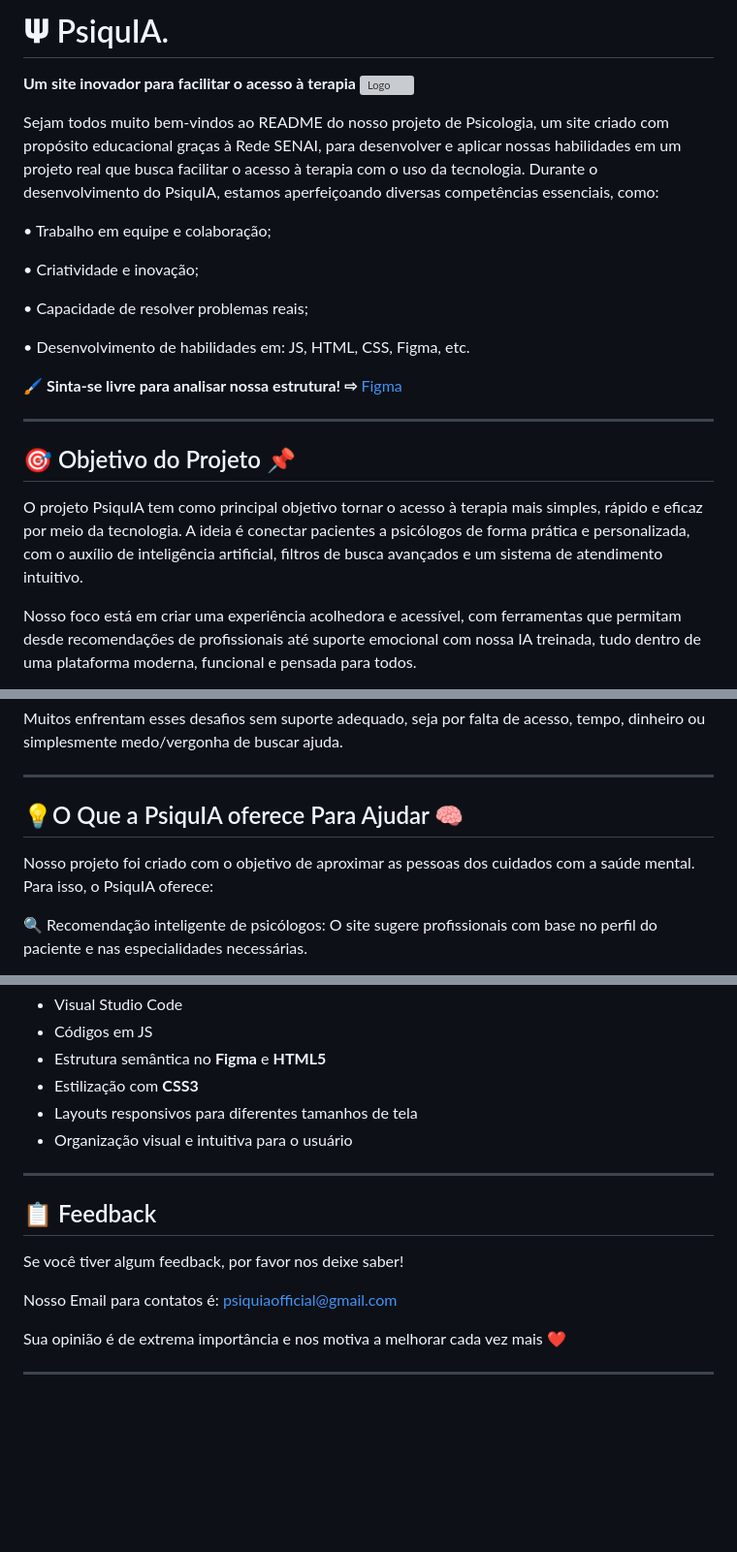
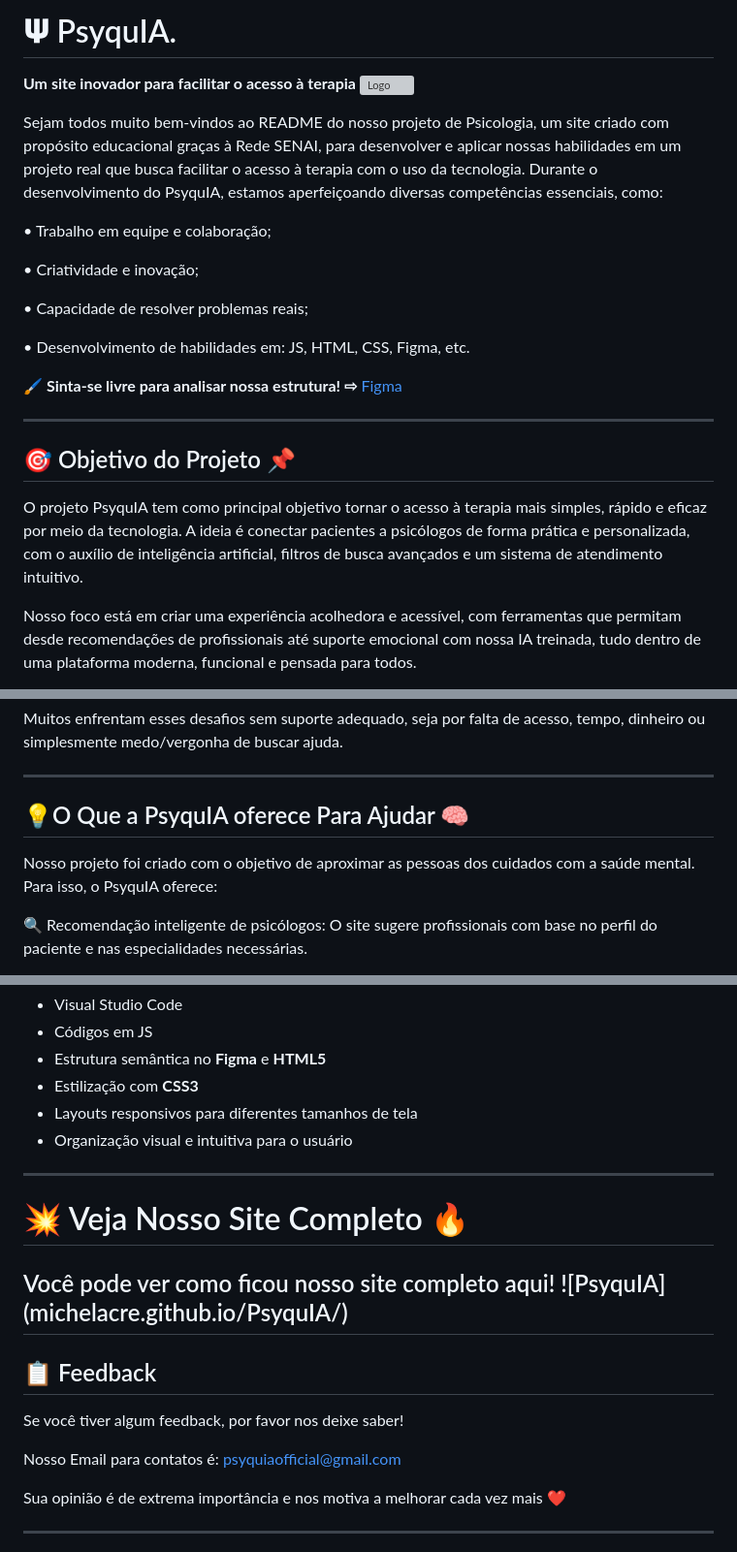
Before and after one commit to MichelAcre/PsyquIA, a Markdown page: README.md, 3 parts joined by grey strips. Shown: that part at 97% size. GitHub-like rendering; blank space fills up the shorter version; grey boxes are pictures that could not be loaded.

Commit message:
Colocando o site completo no README.md

```diff
--- a/README.md
+++ b/README.md
@@ -1,9 +1,9 @@
-# 𝚿 PsiquIA.
+# 𝚿 PsyquIA.
 
 **Um site inovador para facilitar o acesso à terapia**
 ![Logo](./img/PsyquIALogo.webp)
 
-Sejam todos muito bem-vindos ao README do nosso projeto de Psicologia, um site criado com propósito educacional graças à Rede SENAI, para desenvolver e aplicar nossas habilidades em um projeto real que busca facilitar o acesso à terapia com o uso da tecnologia. Durante o desenvolvimento do PsiquIA, estamos aperfeiçoando diversas competências essenciais, como:
+Sejam todos muito bem-vindos ao README do nosso projeto de Psicologia, um site criado com propósito educacional graças à Rede SENAI, para desenvolver e aplicar nossas habilidades em um projeto real que busca facilitar o acesso à terapia com o uso da tecnologia. Durante o desenvolvimento do PsyquIA, estamos aperfeiçoando diversas competências essenciais, como:
 
 • Trabalho em equipe e colaboração;
 
@@ -21,7 +21,7 @@ Sejam todos muito bem-vindos ao README do nosso projeto de Psicologia, um site c
 
 ## 🎯 Objetivo do Projeto 📌
 
-O projeto PsiquIA tem como principal objetivo tornar o acesso à terapia mais simples, rápido e eficaz por meio da tecnologia. A ideia é conectar pacientes a psicólogos de forma prática e personalizada, com o auxílio de inteligência artificial, filtros de busca avançados e um sistema de atendimento intuitivo.
+O projeto PsyquIA tem como principal objetivo tornar o acesso à terapia mais simples, rápido e eficaz por meio da tecnologia. A ideia é conectar pacientes a psicólogos de forma prática e personalizada, com o auxílio de inteligência artificial, filtros de busca avançados e um sistema de atendimento intuitivo.
 
 Nosso foco está em criar uma experiência acolhedora e acessível, com ferramentas que permitam desde recomendações de profissionais até suporte emocional com nossa IA treinada, tudo dentro de uma plataforma moderna, funcional e pensada para todos.
 
@@ -37,9 +37,9 @@ Muitos enfrentam esses desafios sem suporte adequado, seja por falta de acesso,
 
 ---
 
-## 💡O Que a PsiquIA oferece Para Ajudar 🧠
+## 💡O Que a PsyquIA oferece Para Ajudar 🧠
 
-Nosso projeto foi criado com o objetivo de aproximar as pessoas dos cuidados com a saúde mental. Para isso, o PsiquIA oferece:
+Nosso projeto foi criado com o objetivo de aproximar as pessoas dos cuidados com a saúde mental. Para isso, o PsyquIA oferece:
 
 🔍 Recomendação inteligente de psicólogos: O site sugere profissionais com base no perfil do paciente e nas especialidades necessárias.
 
@@ -69,11 +69,16 @@ Este projeto foi desenvolvido com:
 
 ---
 
+# 💥 Veja Nosso Site Completo 🔥
+Você pode ver como ficou nosso site completo aqui!
+![PsyquIA] (michelacre.github.io/PsyquIA/)
+---
+
 ## 📋 Feedback
 
 Se você tiver algum feedback, por favor nos deixe saber!
 
-Nosso Email para contatos é: psiquiaofficial@gmail.com
+Nosso Email para contatos é: psyquiaofficial@gmail.com
 
 Sua opinião é de extrema importância e nos motiva a melhorar cada vez mais ❤️
 
```
Also changed, not shown: other parts of README.md (+1 -1 lines).
